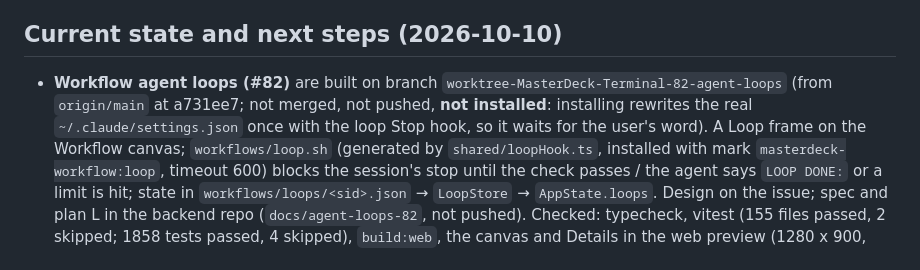
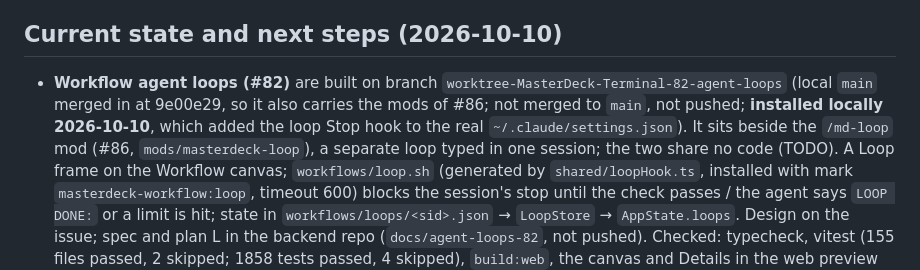
Before and after one commit to amntoppo/MasterDeck-Terminal, a Markdown page: CLAUDE.md, the part around the change. Rendered like a GitHub page.

```diff
--- a/CLAUDE.md
+++ b/CLAUDE.md
@@ -379,8 +379,10 @@ buttons; it does not go through macOS window drag regions.
 ## Current state and next steps (2026-10-10)
 
 - **Workflow agent loops (#82)** are built on branch `worktree-MasterDeck-Terminal-82-agent-loops`
-  (from `origin/main` at a731ee7; not merged, not pushed, **not installed**: installing rewrites the
-  real `~/.claude/settings.json` once with the loop Stop hook, so it waits for the user's word). A
+  (local `main` merged in at 9e00e29, so it also carries the mods of #86; not merged to `main`, not
+  pushed; **installed locally 2026-10-10**, which added the loop Stop hook to the real
+  `~/.claude/settings.json`). It sits beside the `/md-loop` mod (#86, `mods/masterdeck-loop`), a
+  separate loop typed in one session; the two share no code (TODO). A
   Loop frame on the Workflow canvas; `workflows/loop.sh` (generated by `shared/loopHook.ts`,
   installed with mark `masterdeck-workflow:loop`, timeout 600) blocks the session's stop until the
   check passes / the agent says `LOOP DONE:` or a limit is hit; state in
```
Also changed, not shown: docs/TODO.md (+6 -1 lines).
